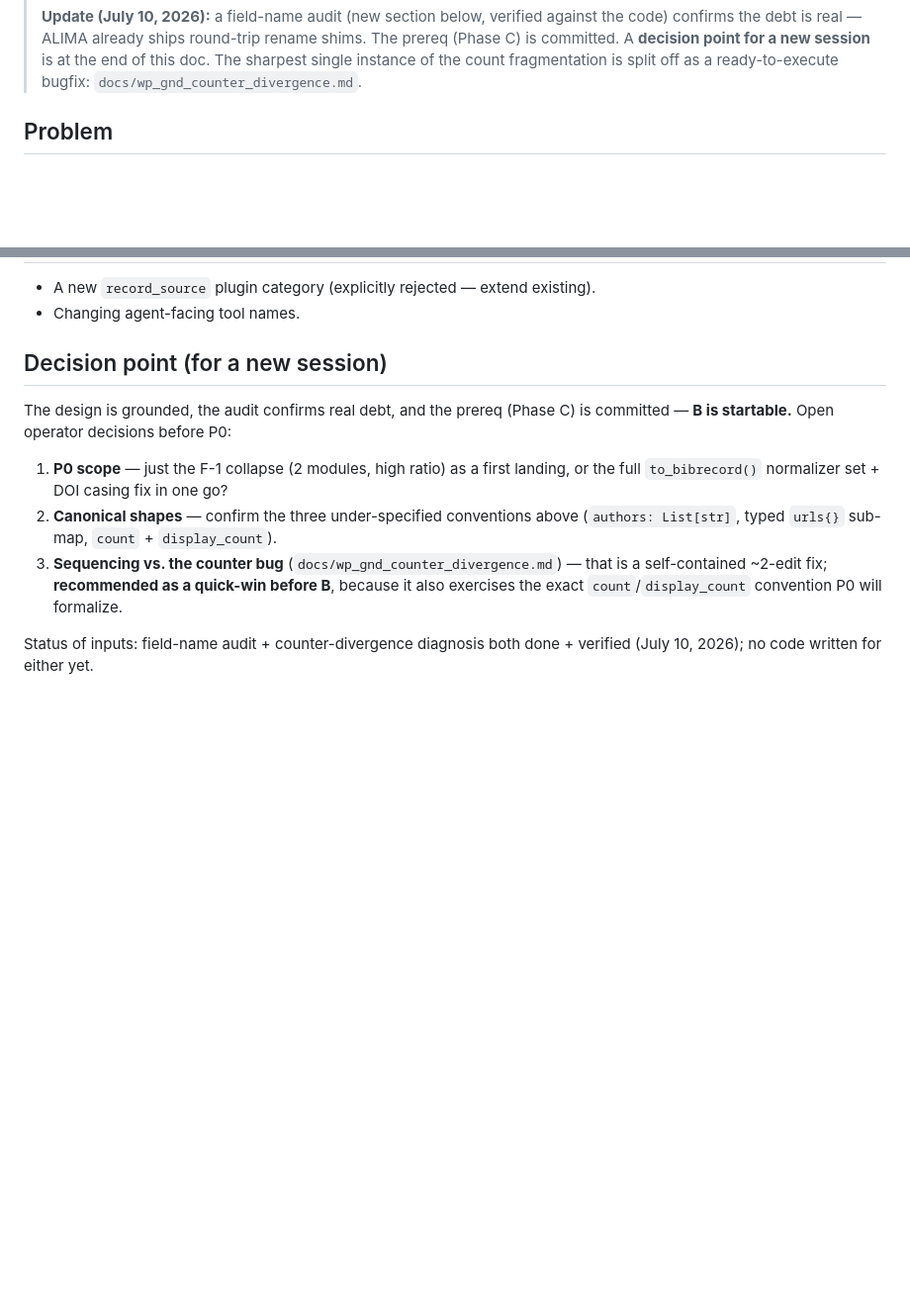
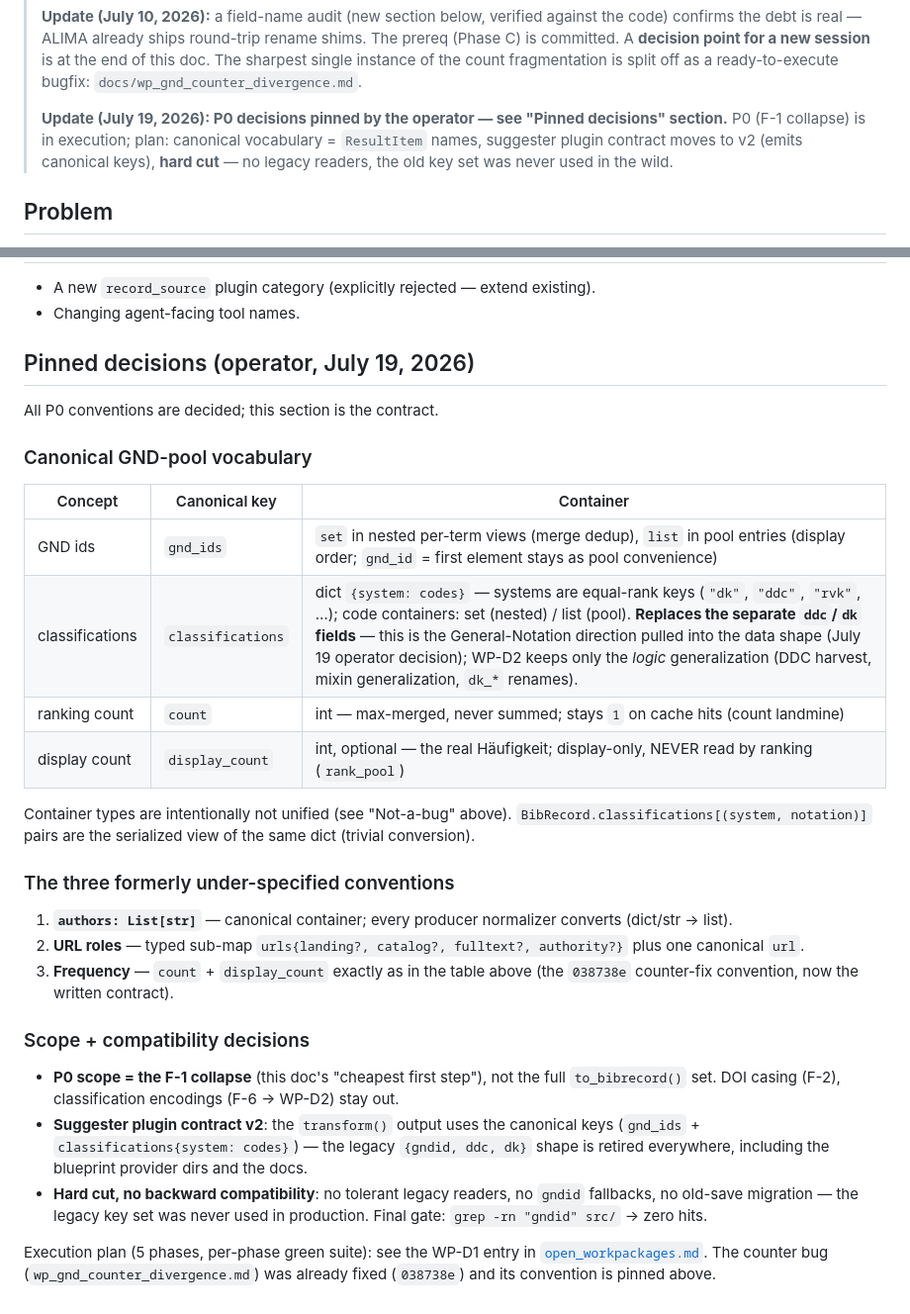
Before and after one commit to conradhuebler/ALIMA, a Markdown page: docs/wp_records_as_first_class.md, 2 parts joined by grey strips. Shown at 99% size. Drawn GitHub-style; blank space fills up the shorter version.

Commit message:
Docs: WP-D1 P0 Spec-Pins — classifications{system}, urls{}, count-Kontrakt, Plugin-Vertrag v2, harter Schnitt
Co-Authored-By: Claude Fable 5 <noreply@anthropic.com>

```diff
--- a/docs/wp_records_as_first_class.md
+++ b/docs/wp_records_as_first_class.md
@@ -12,6 +12,12 @@
 > The prereq (Phase C) is committed. A **decision point for a new session** is at the
 > end of this doc. The sharpest single instance of the count fragmentation is split off
 > as a ready-to-execute bugfix: `docs/wp_gnd_counter_divergence.md`.
+>
+> **Update (July 19, 2026): P0 decisions pinned by the operator — see
+> "Pinned decisions" section.** P0 (F-1 collapse) is in execution; plan:
+> canonical vocabulary = `ResultItem` names, suggester plugin contract moves to
+> v2 (emits canonical keys), **hard cut** — no legacy readers, the old key set
+> was never used in the wild.
 
 ## Problem
 
@@ -174,17 +180,46 @@ BibRecord = {
 - A new `record_source` plugin category (explicitly rejected — extend existing).
 - Changing agent-facing tool names.
 
-## Decision point (for a new session)
+## Pinned decisions (operator, July 19, 2026)
 
-The design is grounded, the audit confirms real debt, and the prereq (Phase C) is
-committed — **B is startable.** Open operator decisions before P0:
-1. **P0 scope** — just the F-1 collapse (2 modules, high ratio) as a first landing, or
-   the full `to_bibrecord()` normalizer set + DOI casing fix in one go?
-2. **Canonical shapes** — confirm the three under-specified conventions above
-   (`authors: List[str]`, typed `urls{}` sub-map, `count` + `display_count`).
-3. **Sequencing vs. the counter bug** (`docs/wp_gnd_counter_divergence.md`) — that is a
-   self-contained ~2-edit fix; **recommended as a quick-win before B**, because it also
-   exercises the exact `count`/`display_count` convention P0 will formalize.
+All P0 conventions are decided; this section is the contract.
 
-Status of inputs: field-name audit + counter-divergence diagnosis both done + verified
-(July 10, 2026); no code written for either yet.
+### Canonical GND-pool vocabulary
+
+| Concept | Canonical key | Container |
+|---|---|---|
+| GND ids | `gnd_ids` | `set` in nested per-term views (merge dedup), `list` in pool entries (display order; `gnd_id` = first element stays as pool convenience) |
+| classifications | `classifications` | dict `{system: codes}` — systems are equal-rank keys (`"dk"`, `"ddc"`, `"rvk"`, …); code containers: set (nested) / list (pool). **Replaces the separate `ddc`/`dk` fields** — this is the General-Notation direction pulled into the data shape (July 19 operator decision); WP-D2 keeps only the *logic* generalization (DDC harvest, mixin generalization, `dk_*` renames). |
+| ranking count | `count` | int — max-merged, never summed; stays `1` on cache hits (count landmine) |
+| display count | `display_count` | int, optional — the real Häufigkeit; display-only, NEVER read by ranking (`rank_pool`) |
+
+Container types are intentionally not unified (see "Not-a-bug" above).
+`BibRecord.classifications[(system, notation)]` pairs are the serialized view of
+the same dict (trivial conversion).
+
+### The three formerly under-specified conventions
+
+1. **`authors: List[str]`** — canonical container; every producer normalizer
+   converts (dict/str → list).
+2. **URL roles** — typed sub-map `urls{landing?, catalog?, fulltext?, authority?}`
+   plus one canonical `url`.
+3. **Frequency** — `count` + `display_count` exactly as in the table above
+   (the `038738e` counter-fix convention, now the written contract).
+
+### Scope + compatibility decisions
+
+- **P0 scope = the F-1 collapse** (this doc's "cheapest first step"), not the full
+  `to_bibrecord()` set. DOI casing (F-2), classification encodings (F-6 → WP-D2)
+  stay out.
+- **Suggester plugin contract v2**: the `transform()` output uses the canonical
+  keys (`gnd_ids` + `classifications{system: codes}`) — the legacy
+  `{gndid, ddc, dk}` shape is retired everywhere, including the blueprint
+  provider dirs and the docs.
+- **Hard cut, no backward compatibility**: no tolerant legacy readers, no
+  `gndid` fallbacks, no old-save migration — the legacy key set was never used
+  in production. Final gate: `grep -rn "gndid" src/` → zero hits.
+
+Execution plan (5 phases, per-phase green suite): see the WP-D1 entry in
+[`open_workpackages.md`](open_workpackages.md). The counter bug
+(`wp_gnd_counter_divergence.md`) was already fixed (`038738e`) and its
+convention is pinned above.
```
